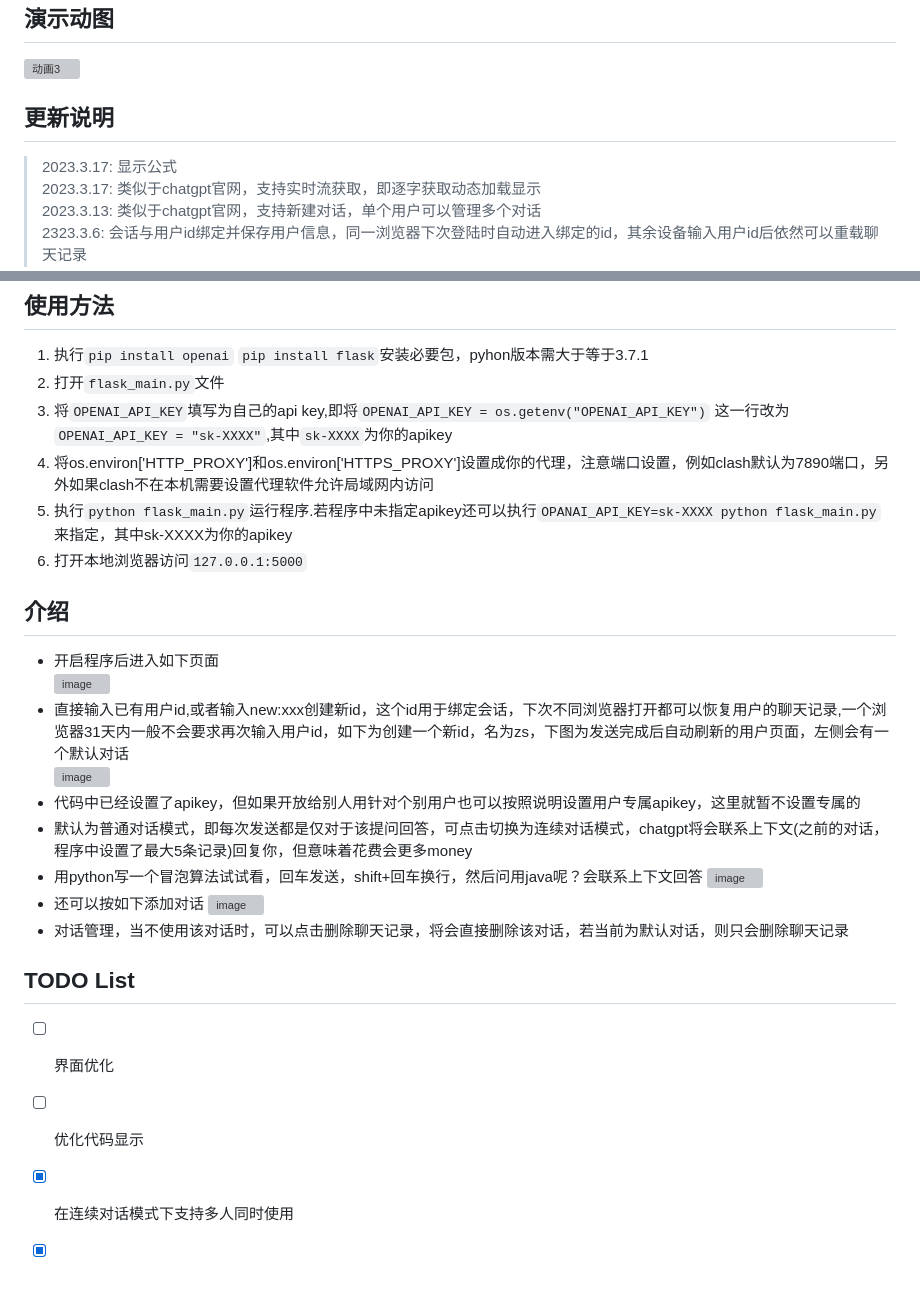
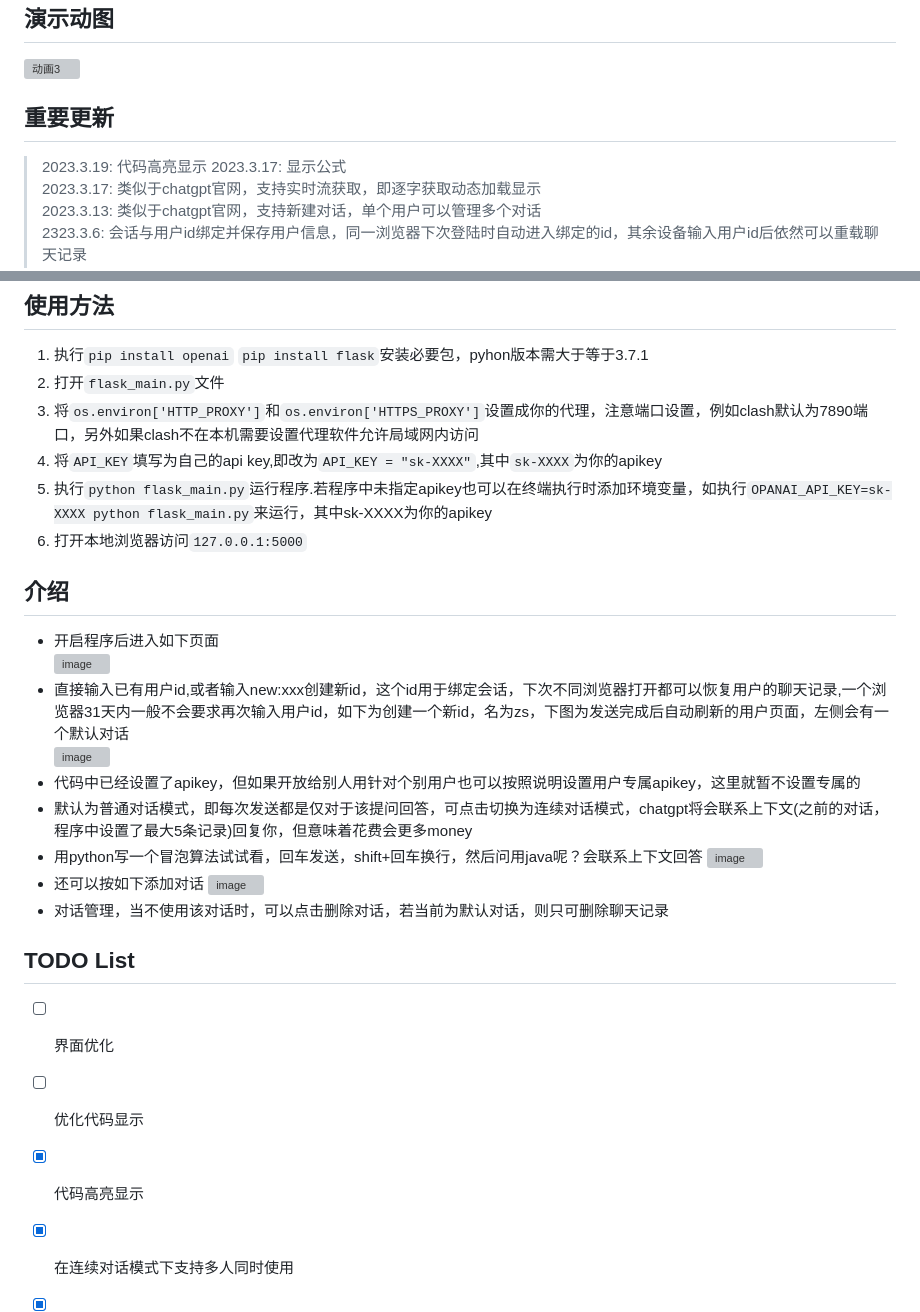
Before and after one commit to LiangYang666/ChatGPT-Web, a Markdown page: README.md, 2 parts joined by grey strips. GitHub-like rendering; blank space fills up the shorter version; grey boxes are pictures that could not be loaded.

```diff
--- a/README.md
+++ b/README.md
@@ -6,7 +6,8 @@
 
 
 
-## 更新说明
+## 重要更新
+> 2023.3.19: 代码高亮显示
 > 2023.3.17: 显示公式
 > 2023.3.17: 类似于chatgpt官网，支持实时流获取，即逐字获取动态加载显示
 > 2023.3.13: 类似于chatgpt官网，支持新建对话，单个用户可以管理多个对话
@@ -25,9 +26,9 @@
 ## 使用方法
 1. 执行`pip install openai` `pip install flask`安装必要包，pyhon版本需大于等于3.7.1
 2. 打开`flask_main.py`文件
-3. 将`OPENAI_API_KEY`填写为自己的api key,即将`OPENAI_API_KEY = os.getenv("OPENAI_API_KEY")` 这一行改为`OPENAI_API_KEY = "sk-XXXX"`,其中`sk-XXXX`为你的apikey
-4. 将os.environ['HTTP_PROXY']和os.environ['HTTPS_PROXY']设置成你的代理，注意端口设置，例如clash默认为7890端口，另外如果clash不在本机需要设置代理软件允许局域网内访问
-5. 执行`python flask_main.py`运行程序.若程序中未指定apikey还可以执行`OPANAI_API_KEY=sk-XXXX python flask_main.py`来指定，其中sk-XXXX为你的apikey
+4. 将`os.environ['HTTP_PROXY']`和`os.environ['HTTPS_PROXY']`设置成你的代理，注意端口设置，例如clash默认为7890端口，另外如果clash不在本机需要设置代理软件允许局域网内访问
+3. 将`API_KEY`填写为自己的api key,即改为`API_KEY = "sk-XXXX"`,其中`sk-XXXX`为你的apikey
+5. 执行`python flask_main.py`运行程序.若程序中未指定apikey也可以在终端执行时添加环境变量，如执行`OPANAI_API_KEY=sk-XXXX python flask_main.py`来运行，其中sk-XXXX为你的apikey
 6. 打开本地浏览器访问`127.0.0.1:5000`
 
 
@@ -43,10 +44,11 @@
 - 还可以按如下添加对话
 ![image](https://user-images.githubusercontent.com/38237931/224634107-f9c43c94-f044-4323-913f-2141c081fc04.png)
-- 对话管理，当不使用该对话时，可以点击删除聊天记录，将会直接删除该对话，若当前为默认对话，则只会删除聊天记录
+- 对话管理，当不使用该对话时，可以点击删除对话，若当前为默认对话，则只可删除聊天记录
 
 ## TODO List
 - [ ] 界面优化
 - [ ] 优化代码显示
+- [x] 代码高亮显示
 - [x] 在连续对话模式下支持多人同时使用
 - [x] 重载历史记录
 - [x] 切换聊天模式和重置时提示
```
Also changed, not shown: other parts of README.md (+2 -2 lines).
